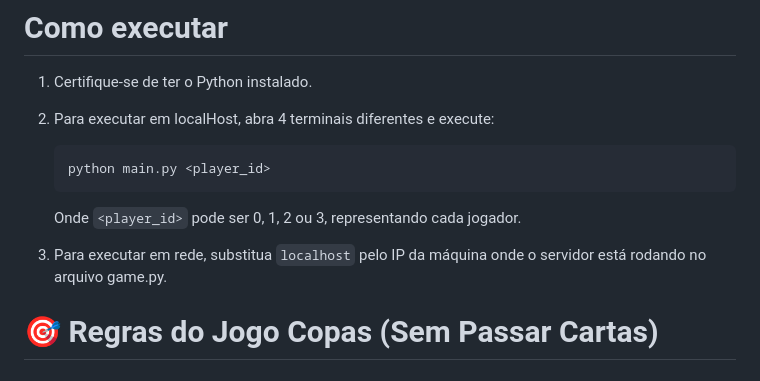
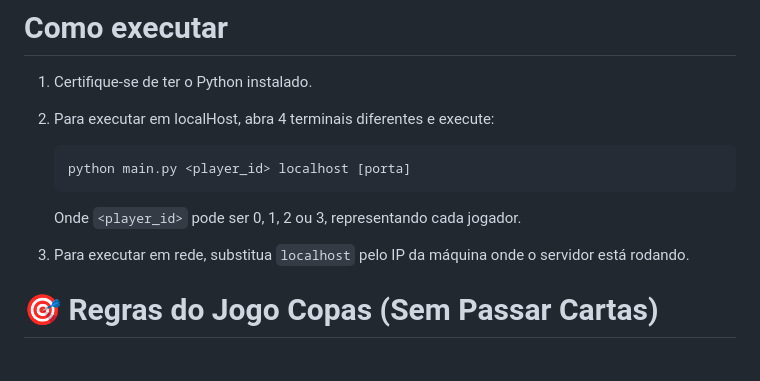
Before and after one commit to PedroM038/copas, a Markdown page: README.md, the part around the change. Drawn GitHub-style.

Commit message:
Update README.md
modificado comando para execução

````diff
--- a/README.md
+++ b/README.md
@@ -17,11 +17,11 @@ Implementar o jogo copas em uma rede em anel com 4 máquinas
 
 2. Para executar em localHost, abra 4 terminais diferentes e execute:
    ```bash
-   python main.py <player_id>
+   python main.py <player_id> localhost [porta]
    ```
    Onde `<player_id>` pode ser 0, 1, 2 ou 3, representando cada jogador.
 
-3. Para executar em rede, substitua `localhost` pelo IP da máquina onde o servidor está rodando no arquivo game.py.
+3. Para executar em rede, substitua `localhost` pelo IP da máquina onde o servidor está rodando.
 
 # 🎯 Regras do Jogo Copas (Sem Passar Cartas)
 
````
